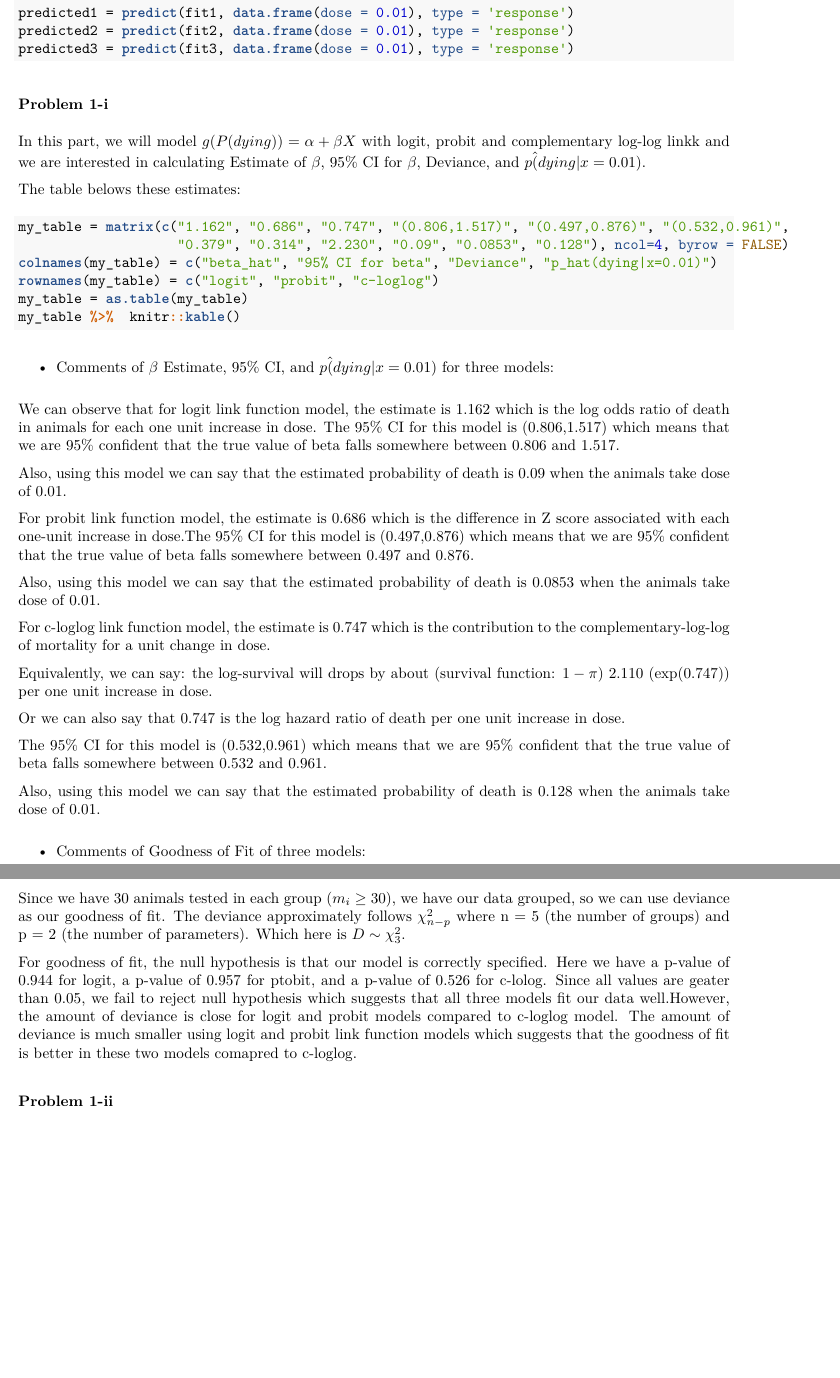
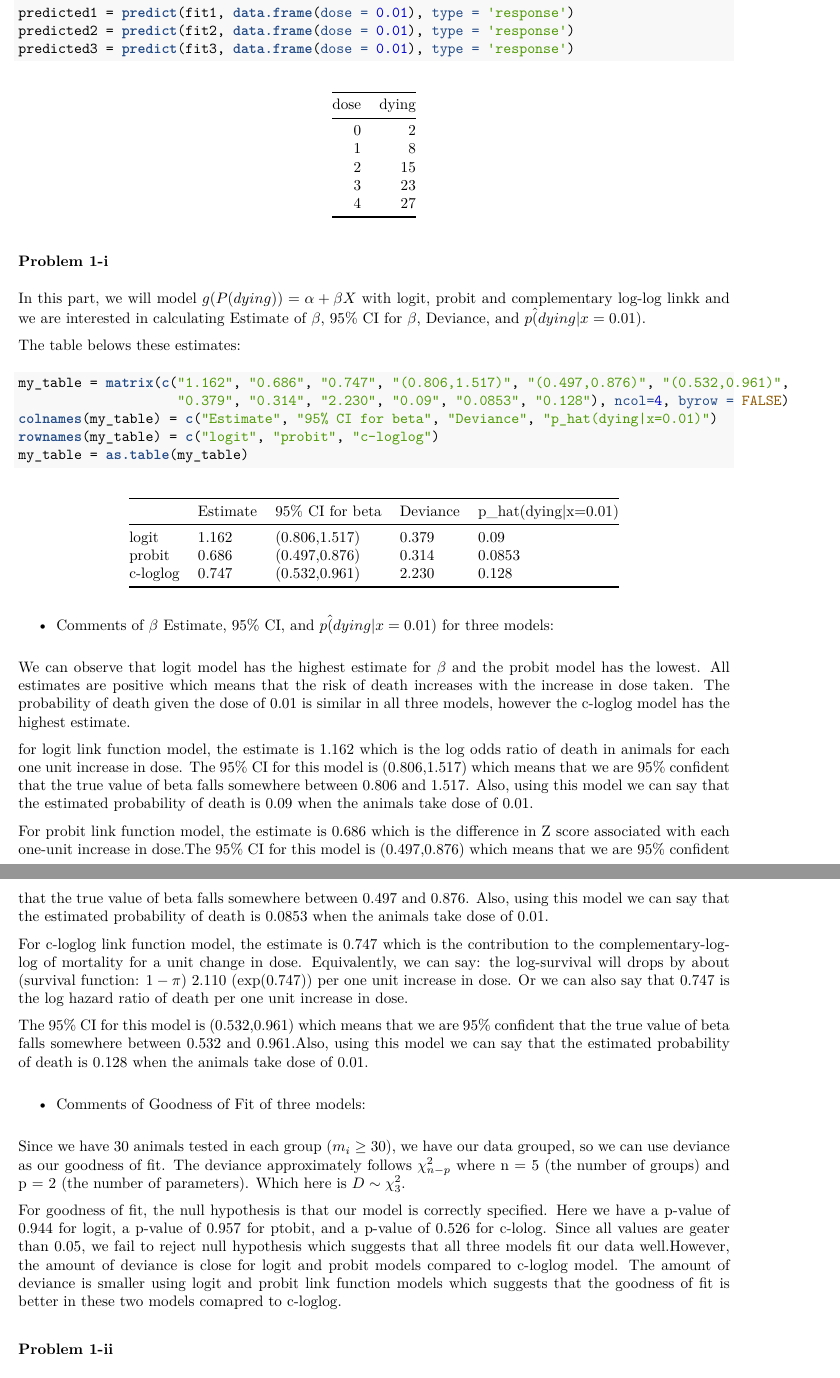
Before and after one commit to Akbarnejadhn/dose_response, an R Markdown document (methods2_hw2.Rmd): two parts of pages 2 and 3 of 6, joined at a grey line, cut so that both start at the same text, the shorter picture padded with empty space. The pictures show the output file methods2_hw2.pdf that the author committed with the source.

Commit message:
some final touches.

````diff
--- a/methods2_hw2.Rmd
+++ b/methods2_hw2.Rmd
@@ -83,39 +85,31 @@ The table belows these estimates:
 
 my_table = matrix(c("1.162", "0.686", "0.747", "(0.806,1.517)", "(0.497,0.876)", "(0.532,0.961)",
                     "0.379", "0.314", "2.230", "0.09", "0.0853", "0.128"), ncol=4, byrow = FALSE)
-colnames(my_table) = c("beta_hat", "95% CI for beta", "Deviance", "p_hat(dying|x=0.01)")
+colnames(my_table) = c("Estimate", "95% CI for beta", "Deviance", "p_hat(dying|x=0.01)")
 rownames(my_table) = c("logit", "probit", "c-loglog")
 my_table = as.table(my_table)
-my_table %>%  knitr::kable()
+```
 
-```
+`r my_table %>%  knitr::kable()`
 
 * Comments of $\beta$ Estimate, 95% CI, and $p\hat (dying | x = 0.01)$ for three models:
 
-We can observe that for logit link function model, the estimate is 1.162 which is the log odds ratio of death in animals for each one unit increase in dose. The 95% CI for this model is (0.806,1.517) which means that we are 95% confident that the true value of beta falls somewhere between 0.806 and 1.517.
+We can observe that logit model has the highest estimate for $\beta$ and the probit model has the lowest. All estimates are positive which means that the risk of death increases with the increase in dose taken. The probability of death given the dose of 0.01 is similar in all three models, however the c-loglog model has the highest estimate.
 
-Also, using this model we can say that the estimated probability of death is 0.09 when the animals take dose of 0.01.
+for logit link function model, the estimate is 1.162 which is the log odds ratio of death in animals for each one unit increase in dose. The 95% CI for this model is (0.806,1.517) which means that we are 95% confident that the true value of beta falls somewhere between 0.806 and 1.517. Also, using this model we can say that the estimated probability of death is 0.09 when the animals take dose of 0.01.
 
-For probit link function model, the estimate is 0.686 which is the difference in Z score associated with each one-unit increase in dose.The 95% CI for this model is (0.497,0.876) which means that we are 95% confident that the true value of beta falls somewhere between 0.497 and 0.876.
+For probit link function model, the estimate is 0.686 which is the difference in Z score associated with each one-unit increase in dose.The 95% CI for this model is (0.497,0.876) which means that we are 95% confident that the true value of beta falls somewhere between 0.497 and 0.876. Also, using this model we can say that the estimated probability of death is 0.0853 when the animals take dose of 0.01.
 
-Also, using this model we can say that the estimated probability of death is 0.0853 when the animals take dose of 0.01.
+For c-loglog link function model, the estimate is 0.747 which is the contribution to the complementary-log-log of mortality for a unit change in dose. Equivalently, we can say: the log-survival will drops by about (survival function: $1-\pi$) 2.110 (exp(0.747)) per one unit increase in dose. Or we can also say that 0.747 is the log hazard ratio of death per one unit increase in dose.
 
-For c-loglog link function model, the estimate is 0.747 which is the contribution to the complementary-log-log of mortality for a unit change in dose.
-
-Equivalently, we can say: the log-survival will drops by about (survival function: $1-\pi$) 2.110 (exp(0.747)) per one unit increase in dose.
-
-Or we can also say that 0.747 is the log hazard ratio of death per one unit increase in dose.
-
-The 95% CI for this model is (0.532,0.961) which means that we are 95% confident that the true value of beta falls somewhere between 0.532 and 0.961.
-
-Also, using this model we can say that the estimated probability of death is 0.128 when the animals take dose of 0.01.
+The 95% CI for this model is (0.532,0.961) which means that we are 95% confident that the true value of beta falls somewhere between 0.532 and 0.961.Also, using this model we can say that the estimated probability of death is 0.128 when the animals take dose of 0.01.
 
 
 * Comments of Goodness of Fit of three models:
 
 Since we have 30 animals tested in each group ($m_{i} \geq 30$), we have our data grouped, so we can use deviance as our goodness of fit. The deviance approximately follows $\chi_{n-p}^{2}$ where n = 5 (the number of groups) and p = 2 (the number of parameters). Which here is $D \sim \chi_{3}^{2}$.
 
-For goodness of fit, the null hypothesis is that our model is correctly specified. Here we have a p-value of 0.944 for logit, a p-value of 0.957 for ptobit, and a p-value of 0.526 for c-lolog. Since all values are geater than 0.05, we fail to reject null hypothesis which suggests that all three models fit our data well.However, the amount of deviance is close for logit and probit models compared to c-loglog model. The amount of deviance is much smaller using logit and probit link function models which suggests that the goodness of fit is better in these two models comapred to c-loglog.
+For goodness of fit, the null hypothesis is that our model is correctly specified. Here we have a p-value of 0.944 for logit, a p-value of 0.957 for ptobit, and a p-value of 0.526 for c-lolog. Since all values are geater than 0.05, we fail to reject null hypothesis which suggests that all three models fit our data well.However, the amount of deviance is close for logit and probit models compared to c-loglog model. The amount of deviance is smaller using logit and probit link function models which suggests that the goodness of fit is better in these two models comapred to c-loglog.
 
 
 ### Problem 1-ii
````
Also changed, not shown: methods2_hw2.pdf, methods2_hw2.Rmd (8 more changed lines).
